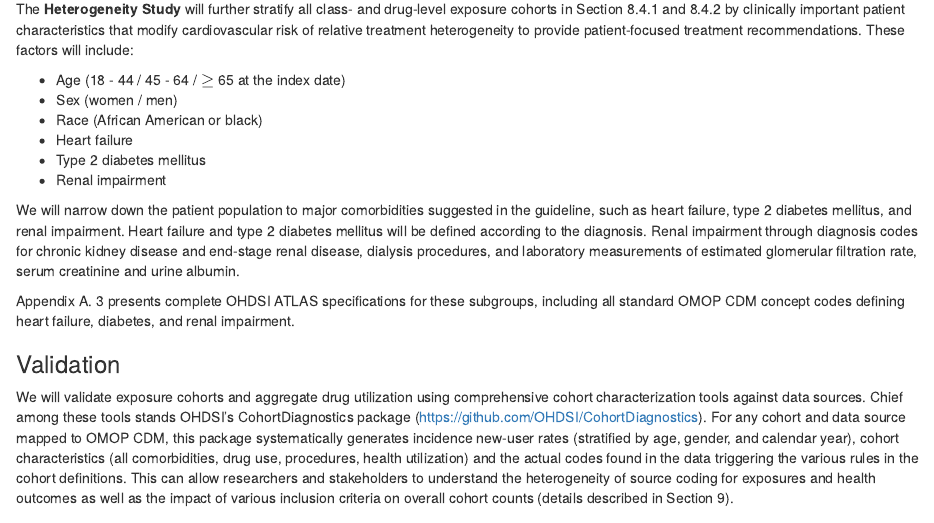
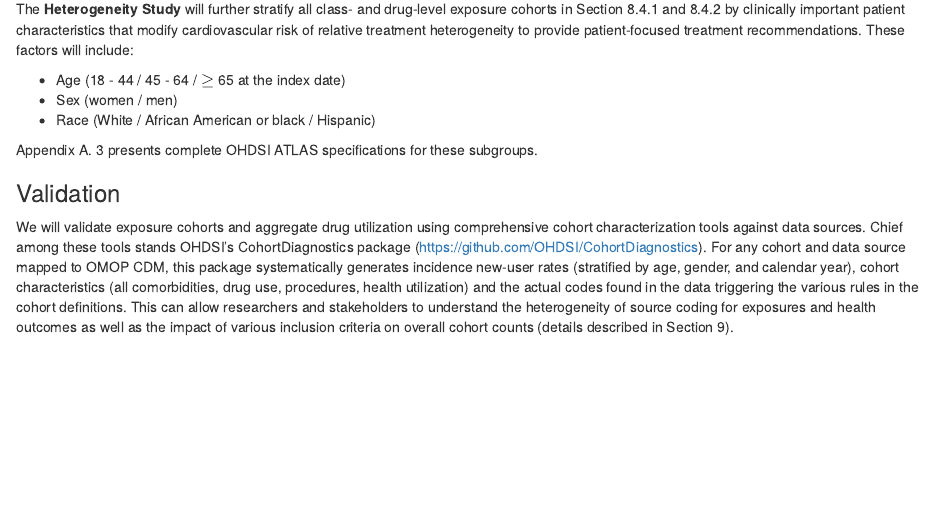
Before and after one commit to ohdsi-studies/LegendHtnStepCare, an R Markdown document (Documents/Protocol/MainText.Rmd): the page in a window 1100 px wide, from 3780 px down. Rendered offline with R 4.5, knitr and Pandoc, with nearby package versions; some code elsewhere in the file could not run offline; common packages that the code uses without loading them are loaded.

Commit message:
remove legacy subgroups from t2dm study

```diff
--- a/Documents/Protocol/MainText.Rmd
+++ b/Documents/Protocol/MainText.Rmd
@@ -197,16 +197,9 @@ These factors will include:
 
 * Age (18 - 44 / 45 - 64 / $\ge$ 65 at the index date)
 * Sex (women / men)
-* Race (African American or black)
-* Heart failure
-* Type 2 diabetes mellitus
-* Renal impairment
+* Race (White / African American or black / Hispanic)
 
-We will narrow down the patient population to major comorbidities suggested in the guideline, such as heart failure, type 2 diabetes mellitus, and renal impairment.
-Heart failure and type 2 diabetes mellitus will be defined according to the diagnosis.
-Renal impairment through diagnosis codes for chronic kidney disease and end-stage renal disease, dialysis procedures, and laboratory measurements of estimated glomerular filtration rate, serum creatinine and urine albumin.
-
-Appendix A. 3 presents complete OHDSI ATLAS specifications for these subgroups, including all standard OMOP CDM concept codes defining heart failure, diabetes, and renal impairment.
+Appendix A. 3 presents complete OHDSI ATLAS specifications for these subgroups.
 
 ### Validation
 
```
